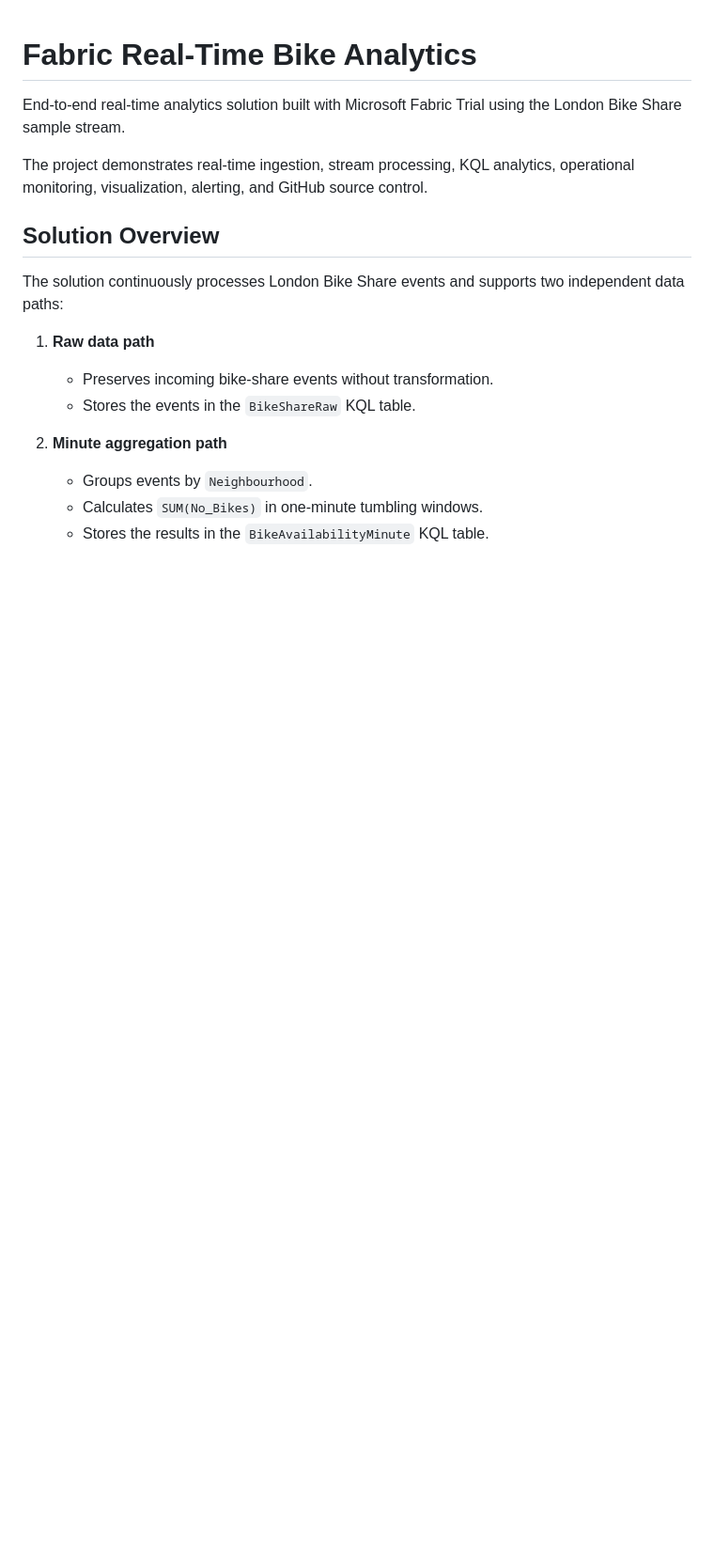
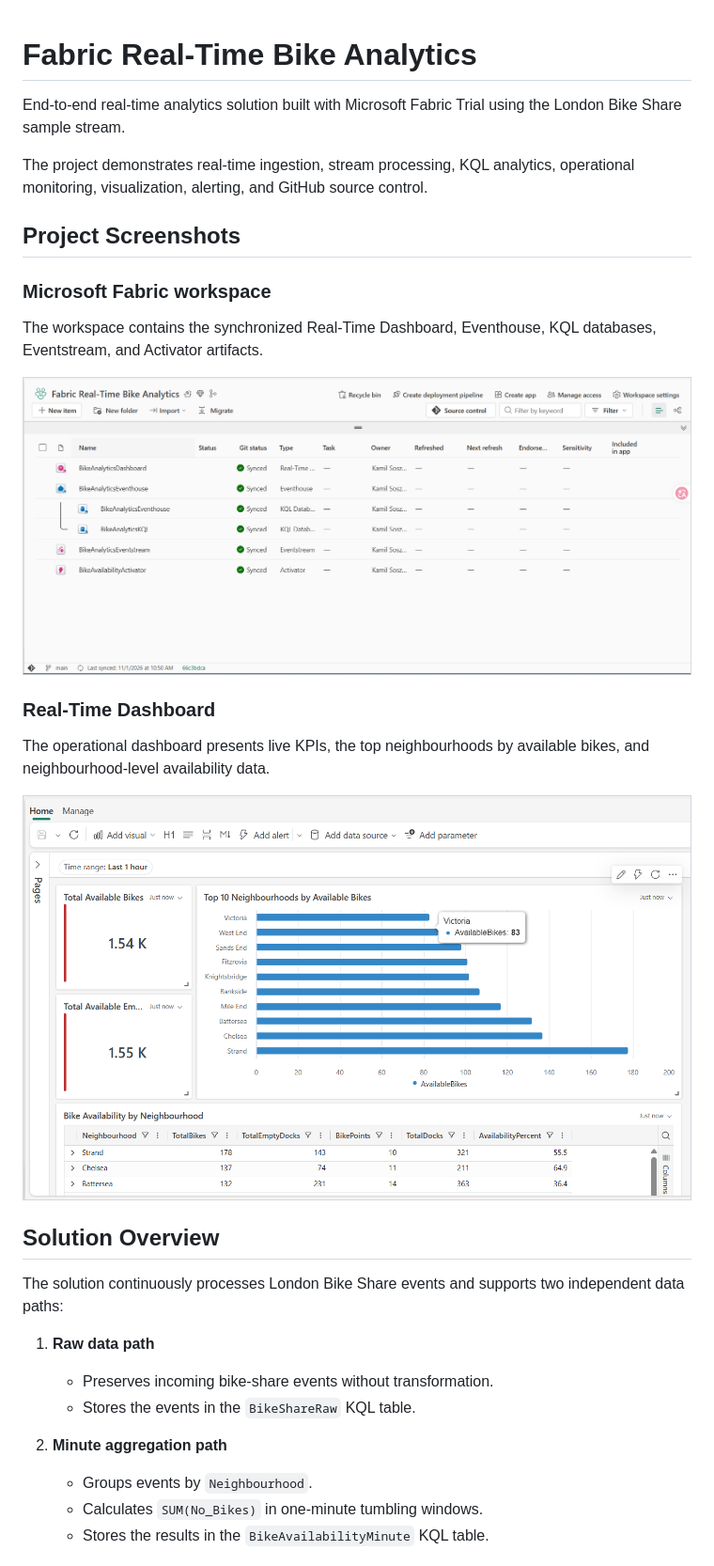
Before and after one commit to kamilsoszka/fabric-real-time-bike-analytics, a Markdown page: README.md, the part around the change. Shown at 94% size. GitHub-like rendering; pictures changed too: real-time-dashboard.png (added), workspace-overview.png (added); blank space fills up the shorter version.

Commit message:
Add project documentation and screenshots

```diff
--- a/README.md
+++ b/README.md
@@ -3,6 +3,21 @@
 End-to-end real-time analytics solution built with Microsoft Fabric Trial using the London Bike Share sample stream.
 
 The project demonstrates real-time ingestion, stream processing, KQL analytics, operational monitoring, visualization, alerting, and GitHub source control.
+
+
+## Project Screenshots
+
+### Microsoft Fabric workspace
+
+The workspace contains the synchronized Real-Time Dashboard, Eventhouse, KQL databases, Eventstream, and Activator artifacts.
+
+![Microsoft Fabric workspace with synchronized real-time analytics artifacts](workspace-overview.png)
+
+### Real-Time Dashboard
+
+The operational dashboard presents live KPIs, the top neighbourhoods by available bikes, and neighbourhood-level availability data.
+
+![Microsoft Fabric Real-Time Dashboard for London Bike Share availability](real-time-dashboard.png)
 
 ## Solution Overview
 
```
